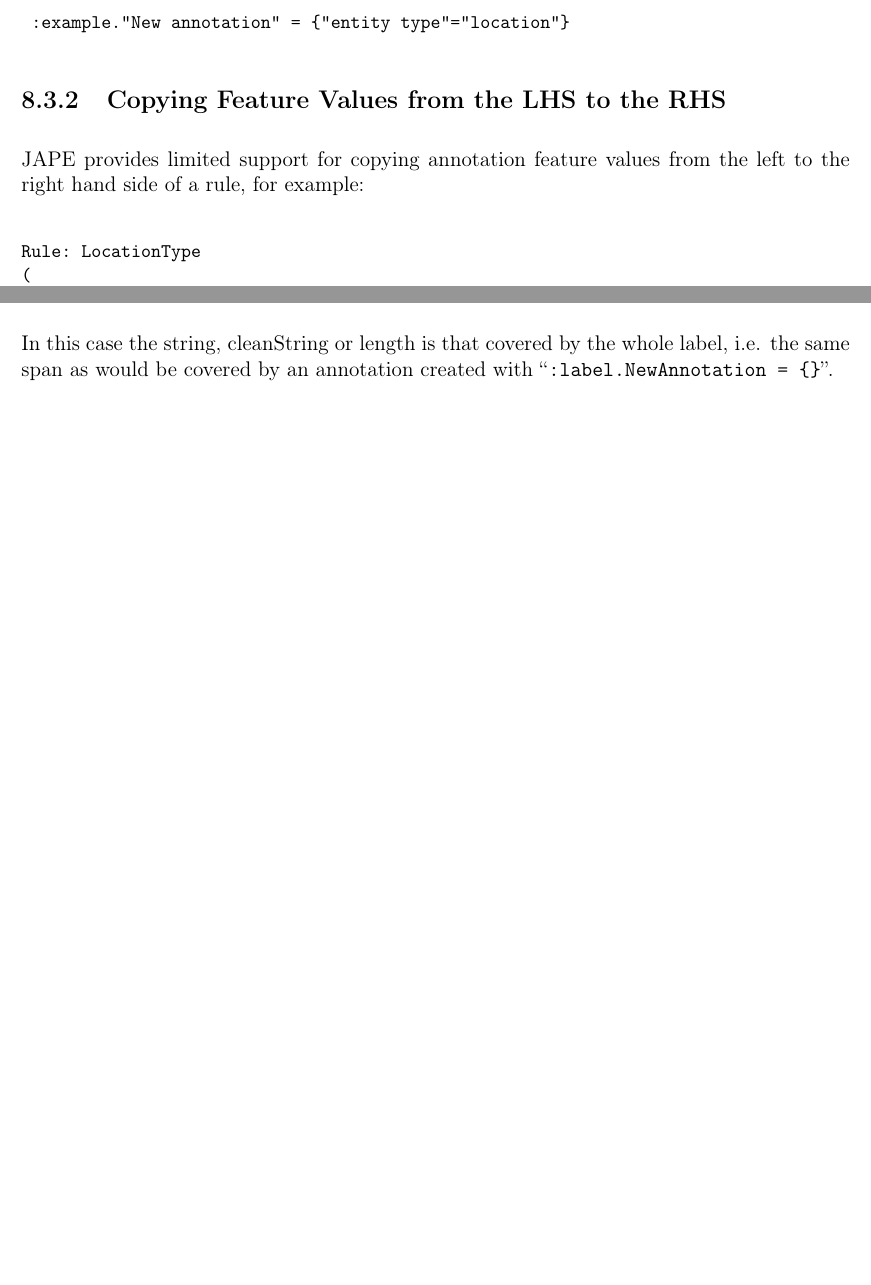
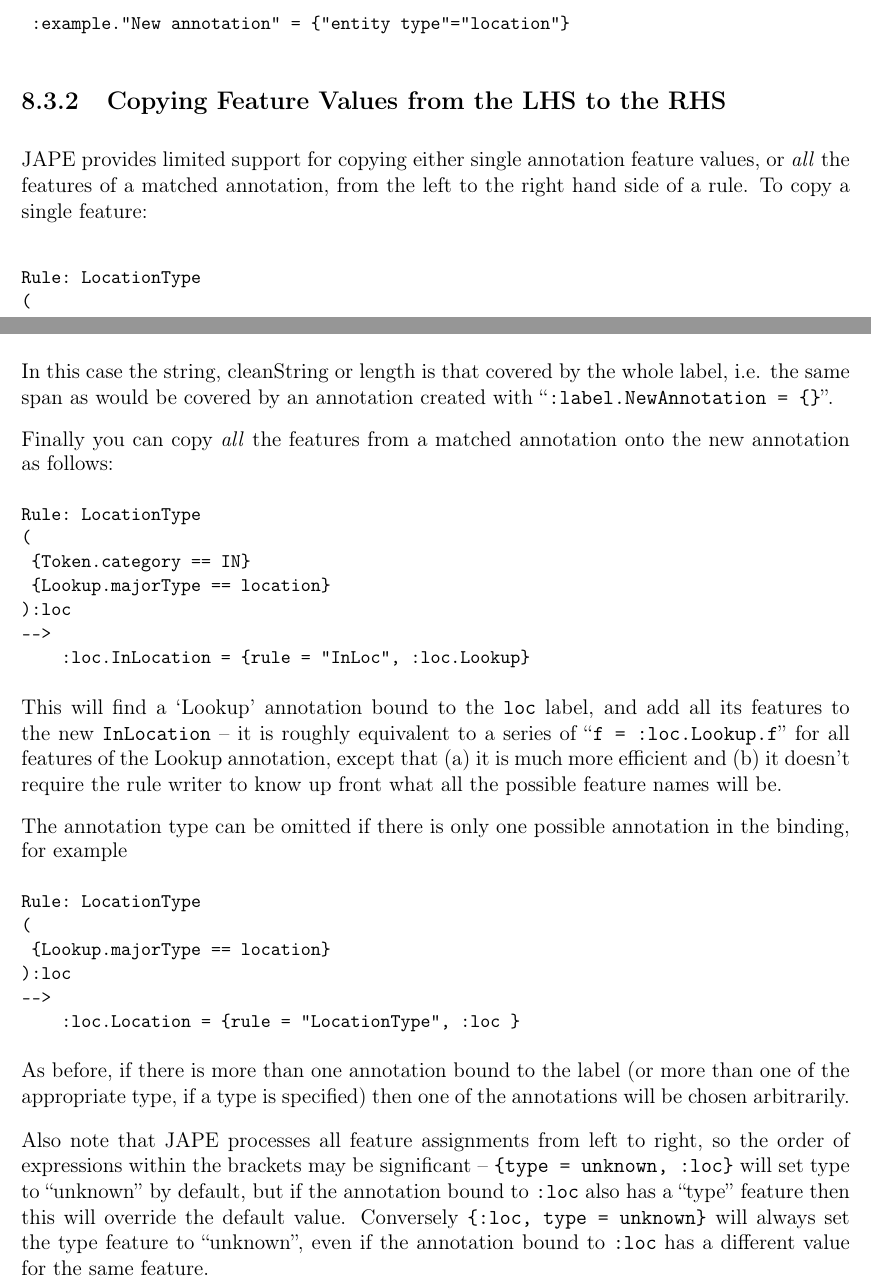
Before and after one commit to GateNLP/userguide, a LaTeX thesis (tao_main.tex, which reads jape.tex): two parts of pages 216 and 218 of 400, joined at a grey line, cut so that both start at the same text, the shorter picture padded with empty space. Compiled offline with pdfLaTeX.

Commit message:
Documentation for the new "copy all features" syntax introduced for GateNLP/gateplugin-ANNIE#8

```diff
--- a/jape.tex
+++ b/jape.tex
@@ -1056,8 +1056,9 @@ than ASCII letters and digits, quote them appropriately:
 %%%%%%%%%%%%%%%%%%%%%%%%%%%%%%%%%%%%%%%%%%%%%%%%%%%%%%%%%%%%%%%%%%%%%%%%%%%%%
 \subsect{Copying Feature Values from the LHS to the RHS}
 %%%%%%%%%%%%%%%%%%%%%%%%%%%%%%%%%%%%%%%%%%%%%%%%%%%%%%%%%%%%%%%%%%%%%%%%%%%%%
-JAPE provides limited support for copying annotation feature values from the
-left to the right hand side of a rule, for example:
+JAPE provides limited support for copying either single annotation feature
+values, or \emph{all} the features of a matched annotation, from the left to
+the right hand side of a rule.  To copy a single feature:
 
 \begin{small}
 \begin{verbatim}
@@ -1133,6 +1134,54 @@ Rule: LocationType
 In this case the string, cleanString or length is that covered by the whole
 label, i.e. the same span as would be covered by an annotation created with
 ``\verb|:label.NewAnnotation = {}|''.
+
+Finally you can copy \emph{all} the features from a matched annotation onto
+the new annotation as follows:
+%
+\begin{small}
+\begin{verbatim}
+Rule: LocationType
+(
+ {Token.category == IN}
+ {Lookup.majorType == location}
+):loc
+-->
+    :loc.InLocation = {rule = "InLoc", :loc.Lookup}
+\end{verbatim}
+\end{small}
+
+This will find a `Lookup' annotation bound to the \verb!loc! label, and add all
+its features to the new \verb!InLocation! -- it is roughly equivalent to a
+series of ``\verb!f = :loc.Lookup.f!'' for all features of the Lookup
+annotation, except that (a) it is much more efficient and (b) it doesn't
+require the rule writer to know up front what all the possible feature names
+will be.
+
+The annotation type can be omitted if there is only one possible annotation
+in the binding, for example
+%
+\begin{small}
+\begin{verbatim}
+Rule: LocationType
+(
+ {Lookup.majorType == location}
+):loc
+-->
+    :loc.Location = {rule = "LocationType", :loc }
+\end{verbatim}
+\end{small}
+
+As before, if there is more than one annotation bound to the label (or more
+than one of the appropriate type, if a type is specified) then one of the
+annotations will be chosen arbitrarily.
+
+Also note that JAPE processes all feature assignments from left to right,
+so the order of expressions within the brackets may be significant --
+\verb!{type = unknown, :loc}! will set type to ``unknown'' by default, but
+if the annotation bound to \verb!:loc! also has a ``type'' feature then this
+will override the default value.  Conversely \verb!{:loc, type = unknown}! will
+always set the type feature to ``unknown'', even if the annotation bound to
+\verb!:loc! has a different value for the same feature.
 
 %%%%%%%%%%%%%%%%%%%%%%%%%%%%%%%%%%%%%%%%%%%%%%%%%%%%%%%%%%%%%%%%%%%%%%%%%%%%%
 \subsect[sec:jape:optional]{Optional or Empty Labels}
```
